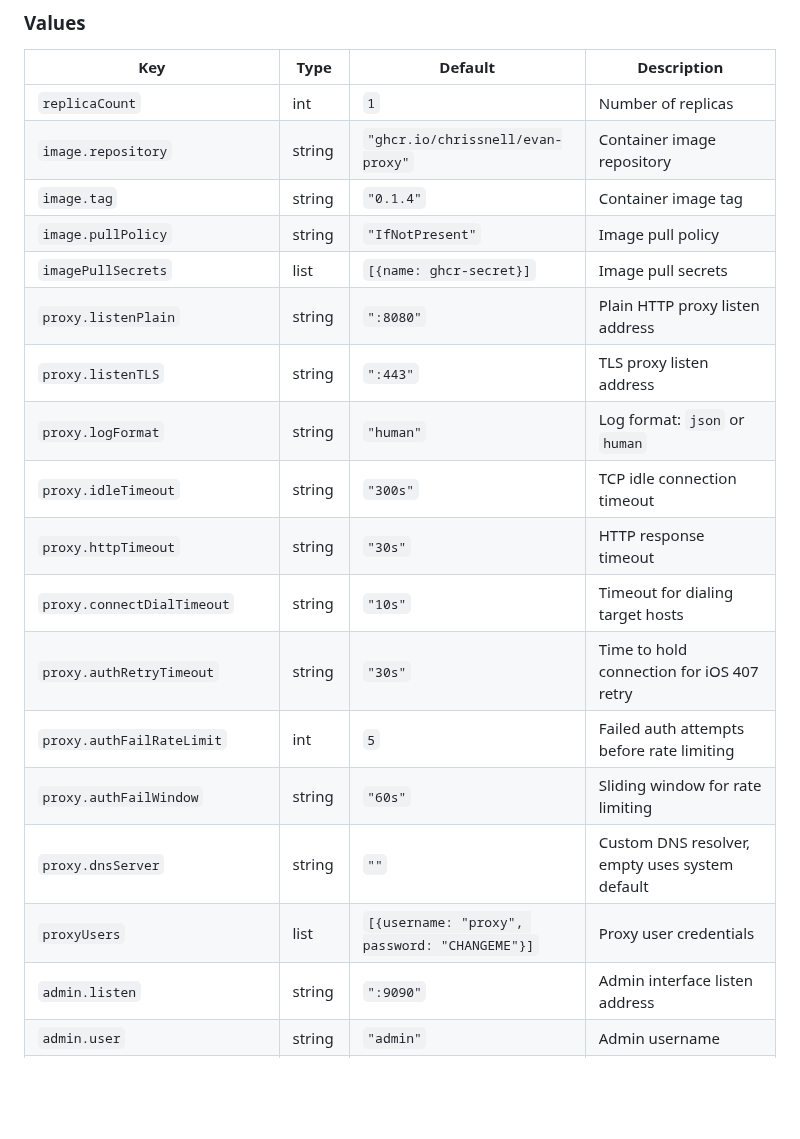
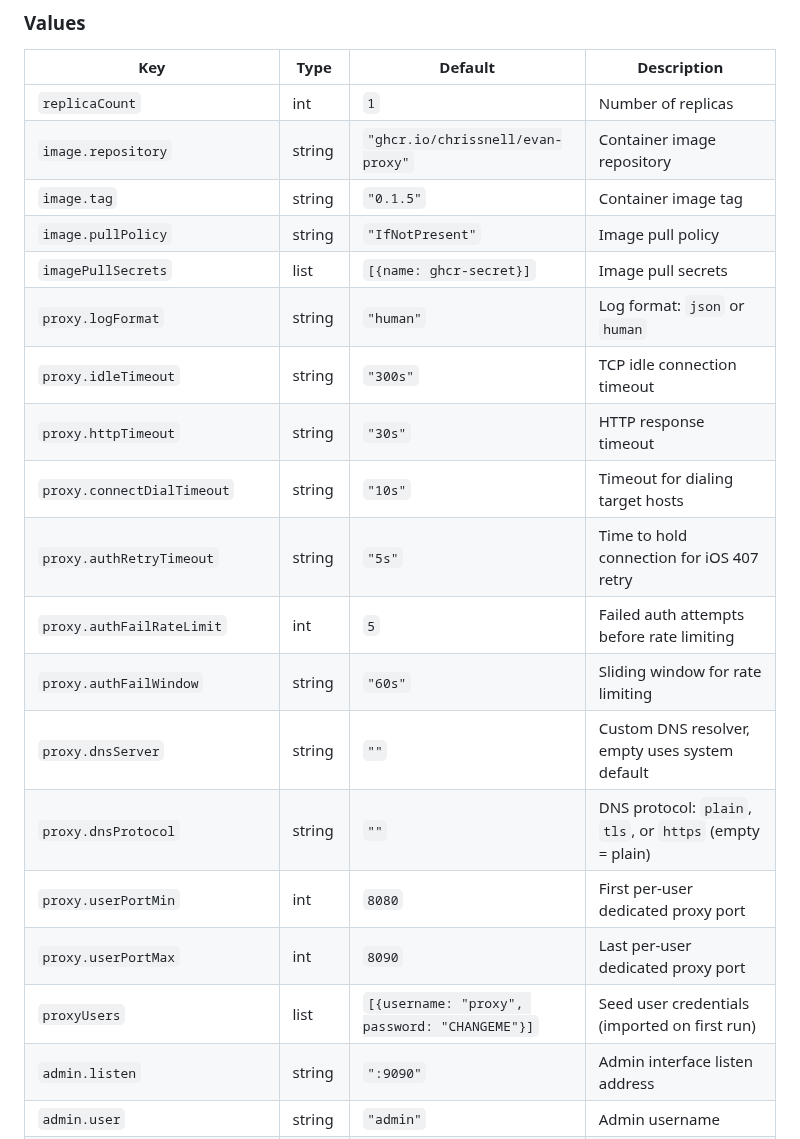
Before and after one commit to chrissnell/evan-proxy, a Markdown page: README.md, the part around one of its changes. GitHub-like rendering; blank space fills up the shorter version.

```diff
--- a/README.md
+++ b/README.md
@@ -113,20 +119,21 @@ helm install evan-proxy ./helm/evan-proxy -f my-values.yaml
 |-----|------|---------|-------------|
 | `replicaCount` | int | `1` | Number of replicas |
 | `image.repository` | string | `"ghcr.io/chrissnell/evan-proxy"` | Container image repository |
-| `image.tag` | string | `"0.1.4"` | Container image tag |
+| `image.tag` | string | `"0.1.5"` | Container image tag |
 | `image.pullPolicy` | string | `"IfNotPresent"` | Image pull policy |
 | `imagePullSecrets` | list | `[{name: ghcr-secret}]` | Image pull secrets |
-| `proxy.listenPlain` | string | `":8080"` | Plain HTTP proxy listen address |
-| `proxy.listenTLS` | string | `":443"` | TLS proxy listen address |
 | `proxy.logFormat` | string | `"human"` | Log format: `json` or `human` |
 | `proxy.idleTimeout` | string | `"300s"` | TCP idle connection timeout |
 | `proxy.httpTimeout` | string | `"30s"` | HTTP response timeout |
 | `proxy.connectDialTimeout` | string | `"10s"` | Timeout for dialing target hosts |
-| `proxy.authRetryTimeout` | string | `"30s"` | Time to hold connection for iOS 407 retry |
+| `proxy.authRetryTimeout` | string | `"5s"` | Time to hold connection for iOS 407 retry |
 | `proxy.authFailRateLimit` | int | `5` | Failed auth attempts before rate limiting |
 | `proxy.authFailWindow` | string | `"60s"` | Sliding window for rate limiting |
 | `proxy.dnsServer` | string | `""` | Custom DNS resolver, empty uses system default |
-| `proxyUsers` | list | `[{username: "proxy", password: "CHANGEME"}]` | Proxy user credentials |
+| `proxy.dnsProtocol` | string | `""` | DNS protocol: `plain`, `tls`, or `https` (empty = plain) |
+| `proxy.userPortMin` | int | `8080` | First per-user dedicated proxy port |
+| `proxy.userPortMax` | int | `8090` | Last per-user dedicated proxy port |
+| `proxyUsers` | list | `[{username: "proxy", password: "CHANGEME"}]` | Seed user credentials (imported on first run) |
 | `admin.listen` | string | `":9090"` | Admin interface listen address |
 | `admin.user` | string | `"admin"` | Admin username |
 | `admin.passwordHash` | string | `"$2y$10$CHANGEME"` | Admin password as bcrypt hash |
```
Also changed, not shown: other parts of README.md (+35 -29 lines), assets/screenshot.png (added).
